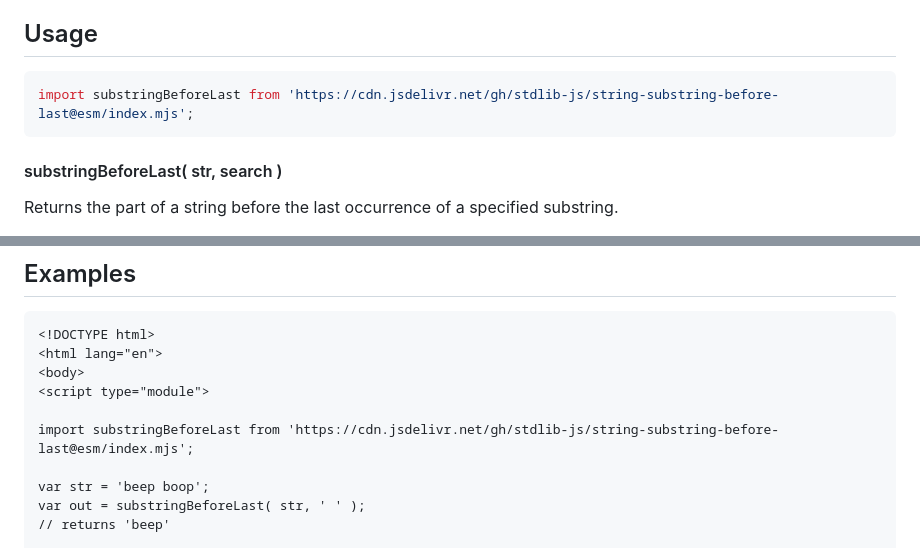
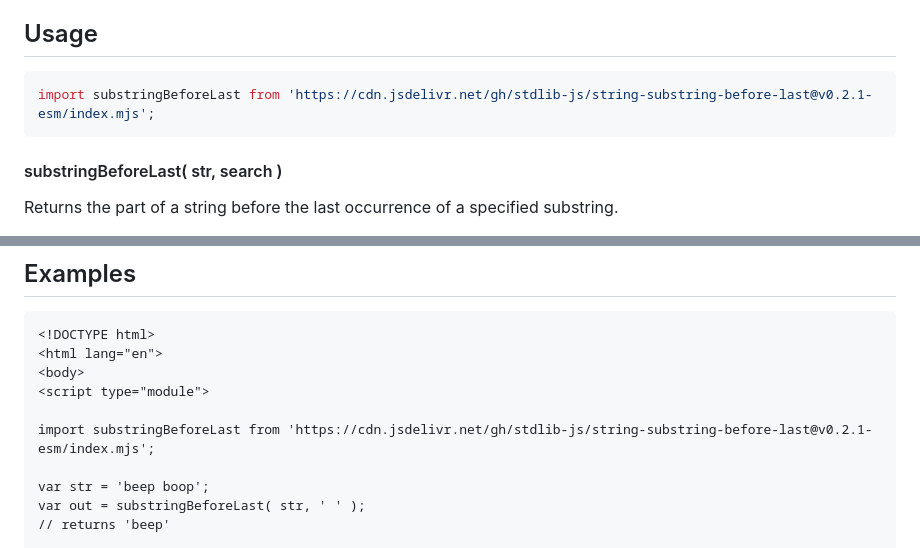
Before and after one commit to stdlib-js/string-substring-before-last, a Markdown page: README.md, 2 parts joined by grey strips. Drawn GitHub-style.

Commit message:
Update README.md for ESM bundle v0.2.1

````diff
--- a/README.md
+++ b/README.md
@@ -52,7 +52,7 @@ limitations under the License.
 ## Usage
 
 ```javascript
-import substringBeforeLast from 'https://cdn.jsdelivr.net/gh/stdlib-js/string-substring-before-last@esm/index.mjs';
+import substringBeforeLast from 'https://cdn.jsdelivr.net/gh/stdlib-js/string-substring-before-last@v0.2.1-esm/index.mjs';
 ```
 
 #### substringBeforeLast( str, search )
@@ -99,7 +99,7 @@ out = substringBeforeLast( str, 'Boop' );
 <body>
 <script type="module">
 
-import substringBeforeLast from 'https://cdn.jsdelivr.net/gh/stdlib-js/string-substring-before-last@esm/index.mjs';
+import substringBeforeLast from 'https://cdn.jsdelivr.net/gh/stdlib-js/string-substring-before-last@v0.2.1-esm/index.mjs';
 
 var str = 'beep boop';
 var out = substringBeforeLast( str, ' ' );
````
